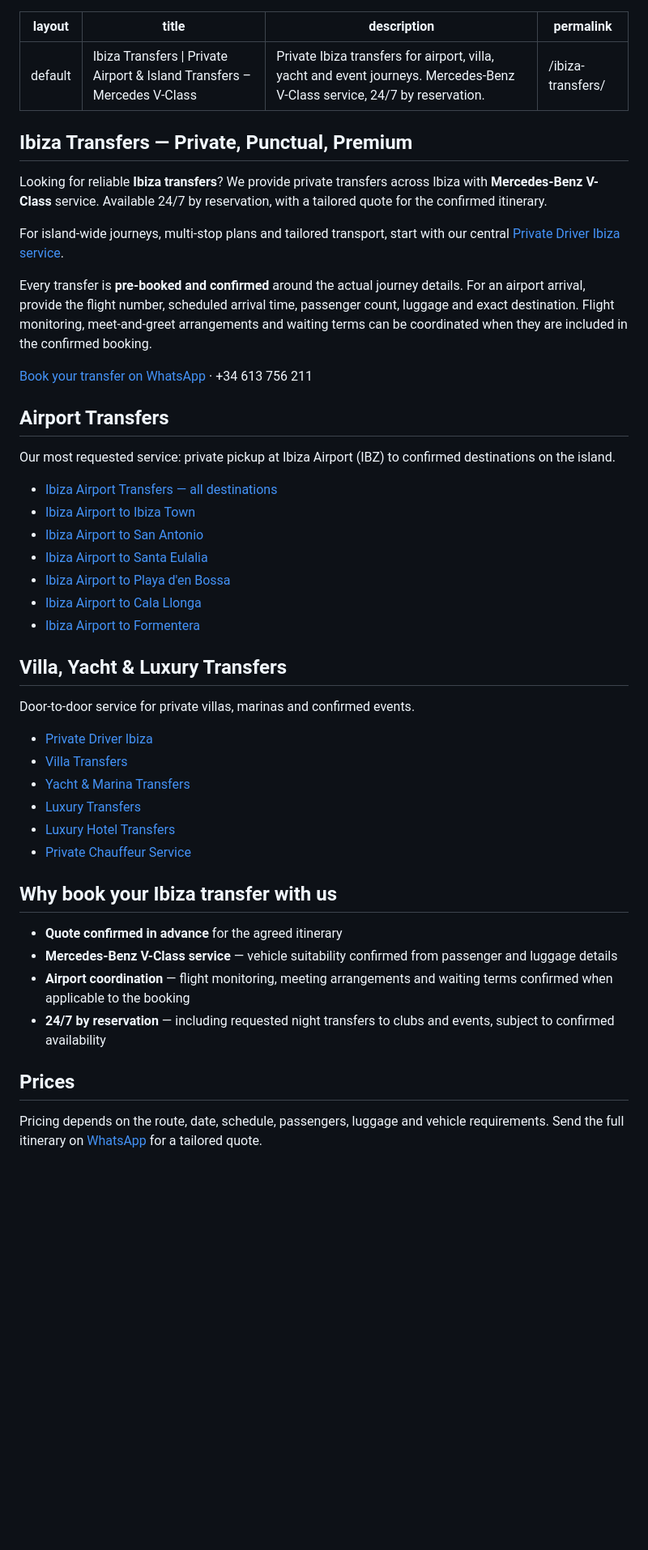
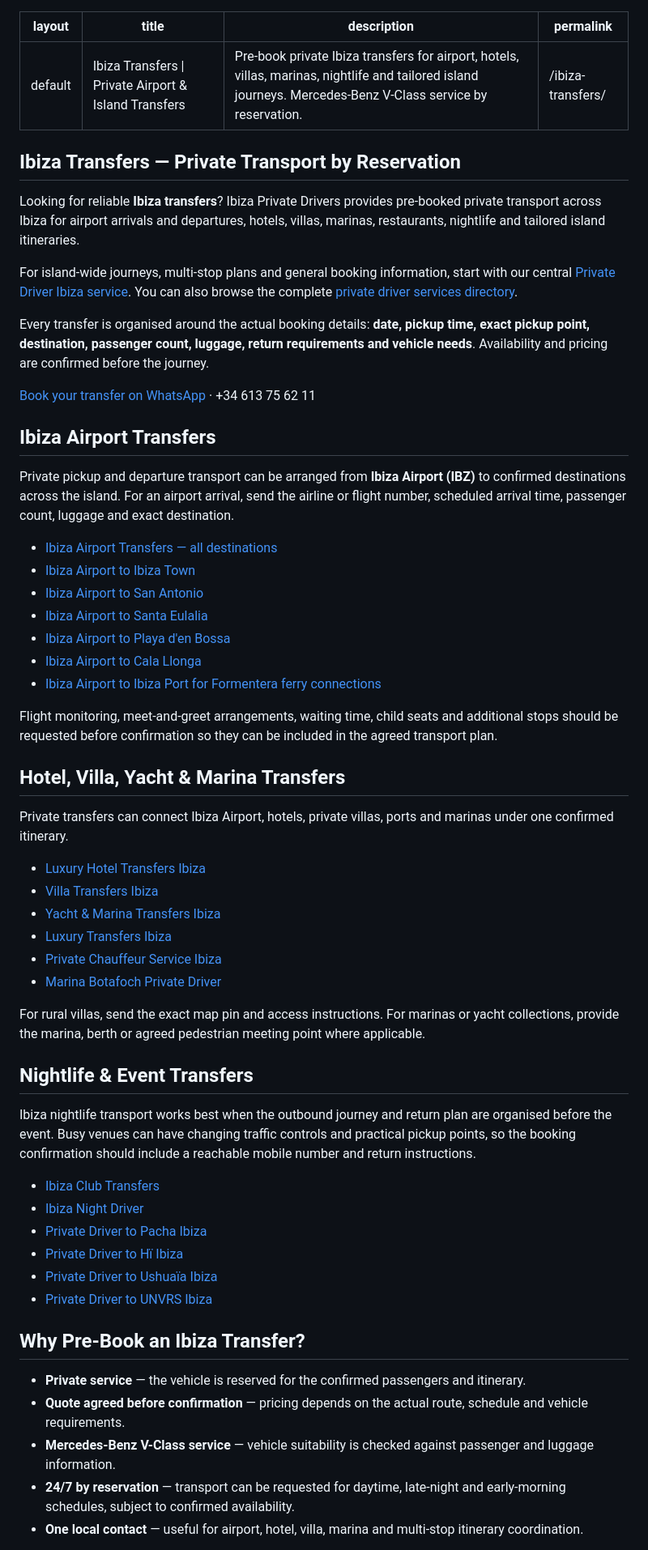
Before and after one commit to abotamarin51-jpg/ibizaprivatedrivers.com, a Markdown page: ibiza-transfers.md, the part around one of its changes. Shown at 81% size. Rendered like a GitHub page; blank space fills up the shorter version.

Commit message:
Strengthen Ibiza Transfers page with GEO content and structured FAQs

```diff
--- a/ibiza-transfers.md
+++ b/ibiza-transfers.md
@@ -1,23 +1,23 @@
 ---
 layout: default
-title: "Ibiza Transfers | Private Airport & Island Transfers – Mercedes V-Class"
-description: "Private Ibiza transfers for airport, villa, yacht and event journeys. Mercedes-Benz V-Class service, 24/7 by reservation."
+title: "Ibiza Transfers | Private Airport & Island Transfers"
+description: "Pre-book private Ibiza transfers for airport, hotels, villas, marinas, nightlife and tailored island journeys. Mercedes-Benz V-Class service by reservation."
 permalink: /ibiza-transfers/
 ---
 
-## Ibiza Transfers — Private, Punctual, Premium
+## Ibiza Transfers — Private Transport by Reservation
 
-Looking for reliable **Ibiza transfers**? We provide private transfers across Ibiza with **Mercedes-Benz V-Class** service. Available 24/7 by reservation, with a tailored quote for the confirmed itinerary.
+Looking for reliable **Ibiza transfers**? Ibiza Private Drivers provides pre-booked private transport across Ibiza for airport arrivals and departures, hotels, villas, marinas, restaurants, nightlife and tailored island itineraries.
 
-For island-wide journeys, multi-stop plans and tailored transport, start with our central [Private Driver Ibiza service](/services/private-driver-ibiza.html).
+For island-wide journeys, multi-stop plans and general booking information, start with our central [Private Driver Ibiza service](/services/private-driver-ibiza.html). You can also browse the complete [private driver services directory](/services/).
 
-Every transfer is **pre-booked and confirmed** around the actual journey details. For an airport arrival, provide the flight number, scheduled arrival time, passenger count, luggage and exact destination. Flight monitoring, meet-and-greet arrangements and waiting terms can be coordinated when they are included in the confirmed booking.
+Every transfer is organised around the actual booking details: **date, pickup time, exact pickup point, destination, passenger count, luggage, return requirements and vehicle needs**. Availability and pricing are confirmed before the journey.
 
-[Book your transfer on WhatsApp](https://wa.me/34613756211) · +34 613 756 211
+[Book your transfer on WhatsApp](https://wa.me/34613756211) · +34 613 75 62 11
 
-## Airport Transfers
+## Ibiza Airport Transfers
 
-Our most requested service: private pickup at Ibiza Airport (IBZ) to confirmed destinations on the island.
+Private pickup and departure transport can be arranged from **Ibiza Airport (IBZ)** to confirmed destinations across the island. For an airport arrival, send the airline or flight number, scheduled arrival time, passenger count, luggage and exact destination.
 
 - [Ibiza Airport Transfers — all destinations](/airport-transfers/)
 - [Ibiza Airport to Ibiza Town](/ibiza-airport-to-ibiza-town/)
@@ -25,26 +25,39 @@ Our most requested service: private pickup at Ibiza Airport (IBZ) to confirmed d
 - [Ibiza Airport to Santa Eulalia](/ibiza-airport-to-santa-eulalia/)
 - [Ibiza Airport to Playa d'en Bossa](/ibiza-airport-to-playa-den-bossa/)
 - [Ibiza Airport to Cala Llonga](/ibiza-airport-to-cala-llonga/)
-- [Ibiza Airport to Formentera](/ibiza-airport-to-formentera/)
+- [Ibiza Airport to Ibiza Port for Formentera ferry connections](/ibiza-airport-to-formentera/)
 
-## Villa, Yacht & Luxury Transfers
+Flight monitoring, meet-and-greet arrangements, waiting time, child seats and additional stops should be requested before confirmation so they can be included in the agreed transport plan.
 
-Door-to-door service for private villas, marinas and confirmed events.
+## Hotel, Villa, Yacht & Marina Transfers
 
-- [Private Driver Ibiza](/services/private-driver-ibiza.html)
-- [Villa Transfers](/villa-transfers/)
-- [Yacht & Marina Transfers](/yacht-transfers/)
-- [Luxury Transfers](/luxury-transfers/)
-- [Luxury Hotel Transfers](/luxury-hotel-transfers-ibiza/)
-- [Private Chauffeur Service](/chauffeur-service/)
+Private transfers can connect Ibiza Airport, hotels, private villas, ports and marinas under one confirmed itinerary.
 
-## Why book your Ibiza transfer with us
+- [Luxury Hotel Transfers Ibiza](/luxury-hotel-transfers-ibiza/)
+- [Villa Transfers Ibiza](/villa-transfers/)
+- [Yacht & Marina Transfers Ibiza](/yacht-transfers/)
+- [Luxury Transfers Ibiza](/luxury-transfers/)
+- [Private Chauffeur Service Ibiza](/chauffeur-service/)
+- [Marina Botafoch Private Driver](/private-driver-marina-botafoch/)
 
-- **Quote confirmed in advance** for the agreed itinerary
-- **Mercedes-Benz V-Class service** — vehicle suitability confirmed from passenger and luggage details
-- **Airport coordination** — flight monitoring, meeting arrangements and waiting terms confirmed when applicable to the booking
-- **24/7 by reservation** — including requested night transfers to clubs and events, subject to confirmed availability
+For rural villas, send the exact map pin and access instructions. For marinas or yacht collections, provide the marina, berth or agreed pedestrian meeting point where applicable.
 
-## Prices
+## Nightlife & Event Transfers
 
-Pricing depends on the route, date, schedule, passengers, luggage and vehicle requirements. Send the full itinerary on [WhatsApp](https://wa.me/34613756211) for a tailored quote.
+Ibiza nightlife transport works best when the outbound journey and return plan are organised before the event. Busy venues can have changing traffic controls and practical pickup points, so the booking confirmation should include a reachable mobile number and return instructions.
+
+- [Ibiza Club Transfers](/ibiza-club-transfers/)
+- [Ibiza Night Driver](/ibiza-night-driver/)
+- [Private Driver to Pacha Ibiza](/private-driver-pacha-ibiza/)
+- [Private Driver to Hï Ibiza](/private-driver-hi-ibiza/)
+- [Private Driver to Ushuaïa Ibiza](/private-driver-ushuaia-ibiza/)
+- [Private Driver to UNVRS Ibiza](/private-driver-unvrs-ibiza/)
+
+## Why Pre-Book an Ibiza Transfer?
+
+- **Private service** — the vehicle is reserved for the confirmed passengers and itinerary.
+- **Quote agreed before confirmation** — pricing depends on the actual route, schedule and vehicle requirements.
+- **Mercedes-Benz V-Class service** — vehicle suitability is checked against passenger and luggage information.
+- **24/7 by reservation** — transport can be requested for daytime, late-night and early-morning schedules, subject to confirmed availability.
+- **One local contact** — useful for airport, hotel, villa, marina and multi-stop itinerary coordination.
+
```
Also changed, not shown: other parts of ibiza-transfers.md (+78 -17 lines).
